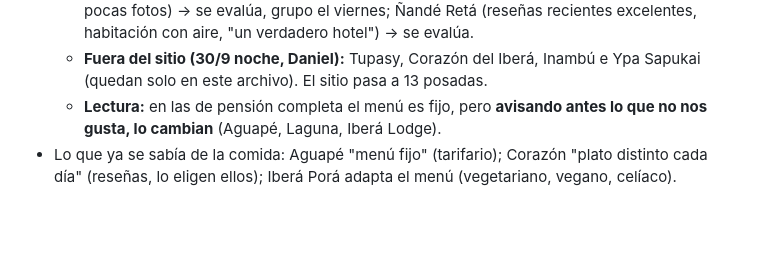
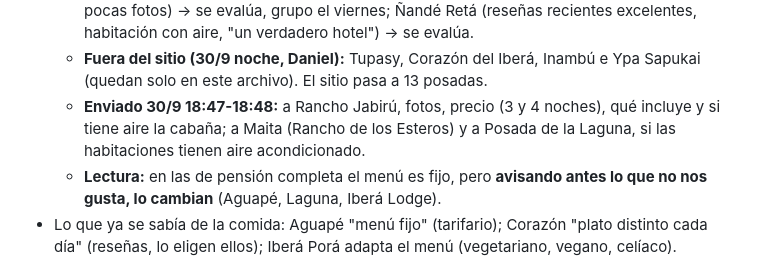
Before and after one commit to danielalejandroordoqui-bot/ibera-2026, a Markdown page: investigacion.md, the part around the change. GitHub-like rendering; blank space fills up the shorter version.

Commit message:
Consultas de aire y cabaña de Rancho Jabirú
Co-Authored-By: Claude Opus 5.5 <noreply@anthropic.com>

```diff
--- a/investigacion.md
+++ b/investigacion.md
@@ -998,6 +998,7 @@ Texto aprobado por Daniel: "¡Hola! Dos consultas: 1) El almuerzo y la cena, ¿s
   - **Rancho Jabirú (+54 9 3773 47-4838, audio 0:31 del 30/9 18:38, Whisper):** "para esa fecha, el 9, tenemos un grupo que ocupa las cinco habitaciones, así que no voy a tener lugar"; ofrecen **una cabaña** y pasan fotos si interesa (sin precio ni qué incluye). Mismos dueños que Yacarú Porá (Silvia Galmarello y Jorge Martín, según la Cámara). **La posada queda descartada por falta de lugar.**
   - **Revisión de Daniel de las 8 que seguían en el sitio (30/9 noche):** Tupasy (habitaciones oscuras, desayuno flojo) → se cae; Corazón → descartado; Inambú (linda pero algo oscura; Julieta dijo solo ventilador) → pierde contra El Paso (mismo precio, 4 excursiones y aire); Ypa Sapukai (algo vieja; dudas de aire) → pierde contra Iberá Porá; Aguapé (suites de 24 m² con cama king en Casa Principal, aire, buen personal) → se evalúa; Posada de la Laguna (su web habla de "ventilación natural": aire dudoso; reseñas recientes buenas con detalles de agua caliente) → se evalúa; Rancho de los Esteros (una reseña dice sin aire y wifi malo; pocas fotos) → se evalúa, grupo el viernes; Ñandé Retá (reseñas recientes excelentes, habitación con aire, "un verdadero hotel") → se evalúa.
   - **Fuera del sitio (30/9 noche, Daniel):** Tupasy, Corazón del Iberá, Inambú e Ypa Sapukai (quedan solo en este archivo). El sitio pasa a 13 posadas.
+  - **Enviado 30/9 18:47-18:48:** a Rancho Jabirú, fotos, precio (3 y 4 noches), qué incluye y si tiene aire la cabaña; a Maita (Rancho de los Esteros) y a Posada de la Laguna, si las habitaciones tienen aire acondicionado.
   - **Lectura:** en las de pensión completa el menú es fijo, pero **avisando antes lo que no nos gusta, lo cambian** (Aguapé, Laguna, Iberá Lodge).
 - Lo que ya se sabía de la comida: Aguapé "menú fijo" (tarifario); Corazón "plato distinto cada día" (reseñas, lo eligen ellos); Iberá Porá adapta el menú (vegetariano, vegano, celíaco).
 
```
